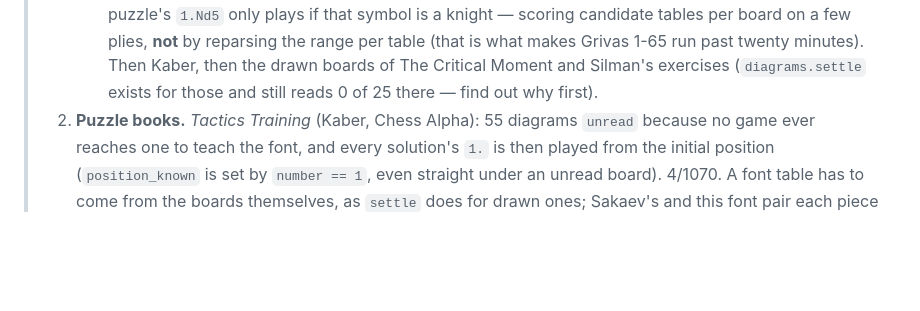
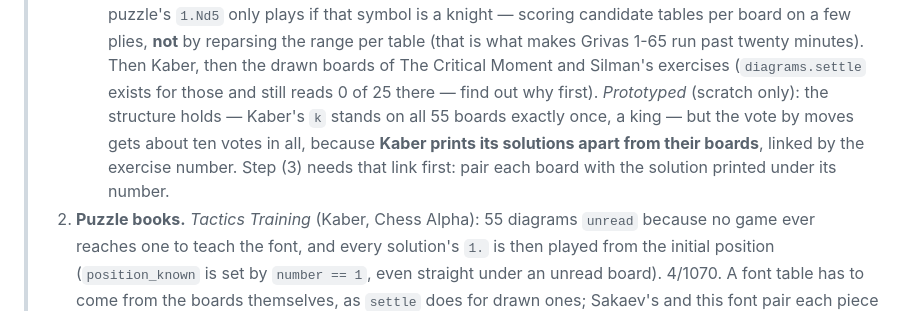
Before and after one commit to loloof64/RichChessEbooks, a Markdown page: user_tasks.md, the part around the change. Rendered like a GitHub page; blank space fills up the shorter version.

Commit message:
Note that Kaber's solutions stand apart from their boards
Co-Authored-By: Claude Opus 5.5 <noreply@anthropic.com>

```diff
--- a/user_tasks.md
+++ b/user_tasks.md
@@ -133,6 +133,11 @@ Written 2026-08-22, revised 2026-09-27 (thirteenth session).
 >      twenty minutes). Then Kaber, then the drawn boards of The Critical
 >      Moment and Silman's exercises (`diagrams.settle` exists for those and
 >      still reads 0 of 25 there — find out why first).
+>      *Prototyped* (scratch only): the structure holds — Kaber's `k` stands on
+>      all 55 boards exactly once, a king — but the vote by moves gets about ten
+>      votes in all, because **Kaber prints its solutions apart from their
+>      boards**, linked by the exercise number. Step (3) needs that link first:
+>      pair each board with the solution printed under its number.
 > 2. **Puzzle books.** *Tactics Training* (Kaber, Chess Alpha): 55 diagrams
 >    `unread` because no game ever reaches one to teach the font, and every
 >    solution's `1.` is then played from the initial position (`position_known`
```
